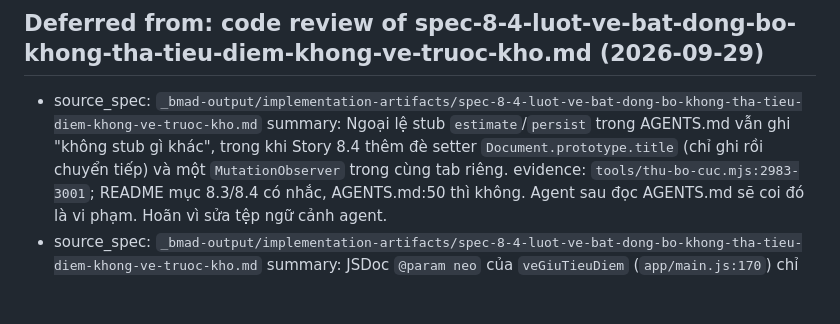
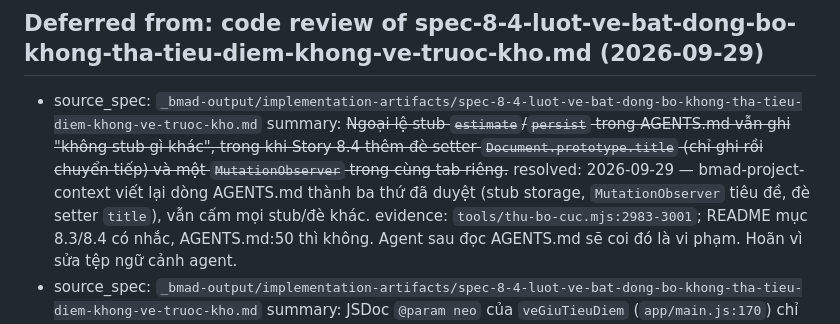
Before and after one commit to TruongThanhNam/bmad, a Markdown page: _bmad-output/implementation-artifacts/deferred-work.md, the part around the change. Drawn GitHub-style; blank space fills up the shorter version.

```diff
--- a/_bmad-output/implementation-artifacts/deferred-work.md
+++ b/_bmad-output/implementation-artifacts/deferred-work.md
@@ -256,7 +256,8 @@
 ## Deferred from: code review of spec-8-4-luot-ve-bat-dong-bo-khong-tha-tieu-diem-khong-ve-truoc-kho.md (2026-09-29)
 
 - source_spec: `_bmad-output/implementation-artifacts/spec-8-4-luot-ve-bat-dong-bo-khong-tha-tieu-diem-khong-ve-truoc-kho.md`
-  summary: Ngoại lệ stub `estimate`/`persist` trong AGENTS.md vẫn ghi "không stub gì khác", trong khi Story 8.4 thêm đè setter `Document.prototype.title` (chỉ ghi rồi chuyển tiếp) và một `MutationObserver` trong cùng tab riêng.
+  summary: ~~Ngoại lệ stub `estimate`/`persist` trong AGENTS.md vẫn ghi "không stub gì khác", trong khi Story 8.4 thêm đè setter `Document.prototype.title` (chỉ ghi rồi chuyển tiếp) và một `MutationObserver` trong cùng tab riêng.~~
+  resolved: 2026-09-29 — bmad-project-context viết lại dòng AGENTS.md thành ba thứ đã duyệt (stub storage, `MutationObserver` tiêu đề, đè setter `title`), vẫn cấm mọi stub/đè khác.
   evidence: `tools/thu-bo-cuc.mjs:2983-3001`; README mục 8.3/8.4 có nhắc, AGENTS.md:50 thì không. Agent sau đọc AGENTS.md sẽ coi đó là vi phạm. Hoãn vì sửa tệp ngữ cảnh agent.
 - source_spec: `_bmad-output/implementation-artifacts/spec-8-4-luot-ve-bat-dong-bo-khong-tha-tieu-diem-khong-ve-truoc-kho.md`
   summary: JSDoc `@param neo` của `veGiuTieuDiem` (`app/main.js:170`) chỉ liệt `{ id, vaiTro: 'than'|'xoa'|'sua' } | null`, thiếu dạng `{ id: null, vaiTro: 've-hom-nay' }` mà thân chú thích đã mô tả.
```
Also changed, not shown: AGENTS.md (+7 -4 lines).
